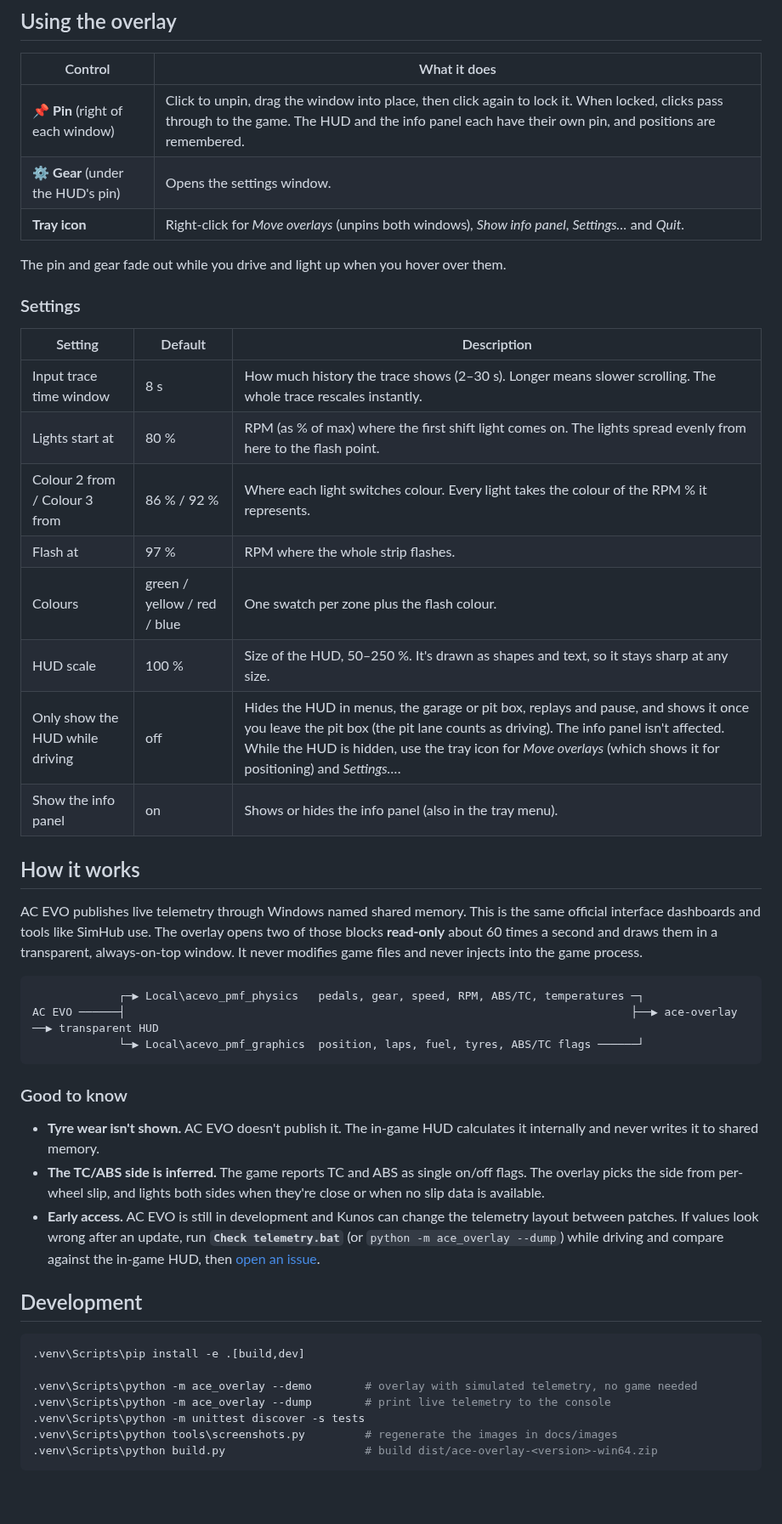
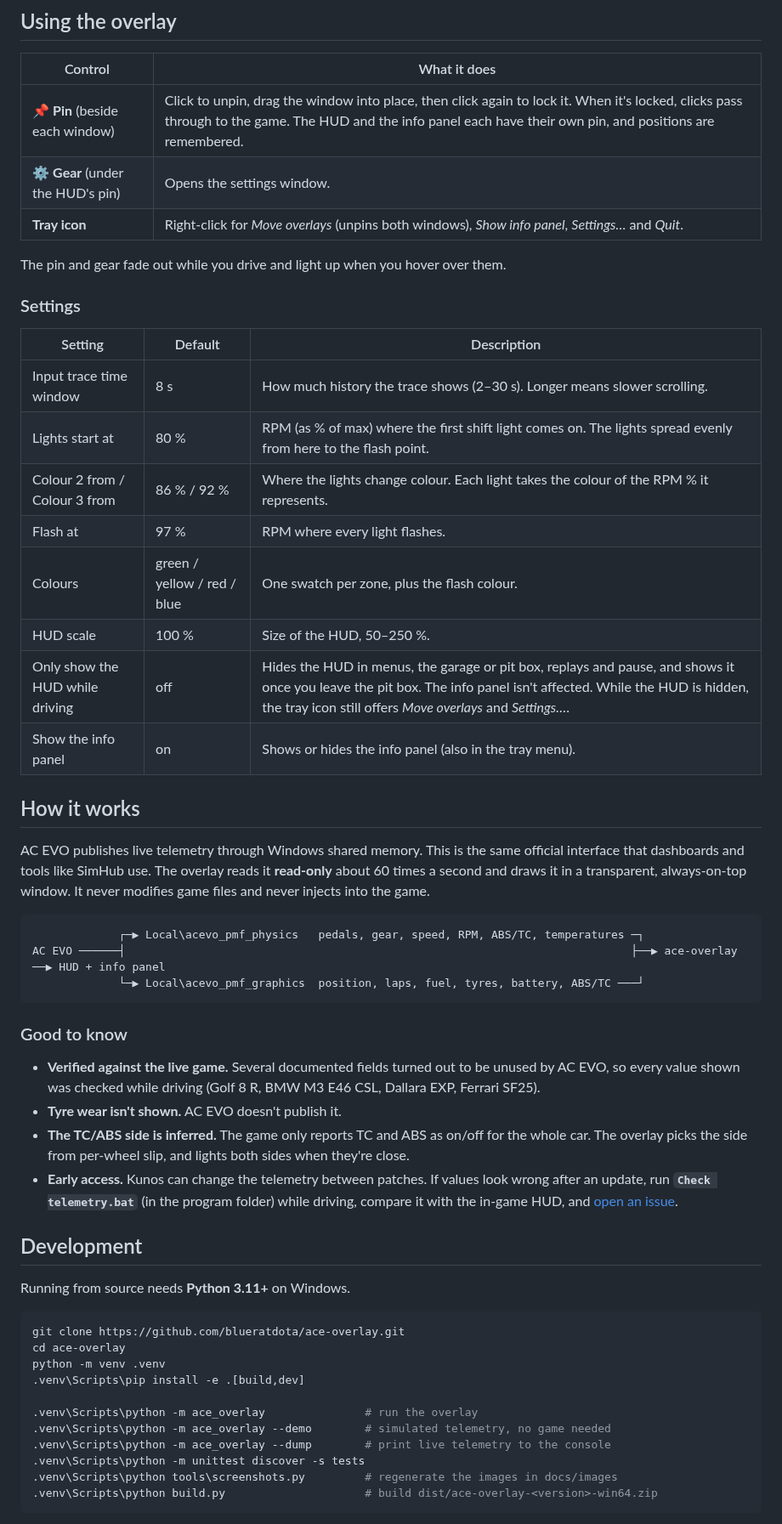
Before and after one commit to blueratdota/ace-overlay, a Markdown page: README.md, the part around one of its changes. Shown at 85% size. Drawn GitHub-style; blank space fills up the shorter version.

````diff
--- a/README.md
+++ b/README.md
@@ -140,7 +199,7 @@ python -m venv .venv
 
 | Control | What it does |
 | --- | --- |
-| 📌 **Pin** (right of each window) | Click to unpin, drag the window into place, then click again to lock it. When locked, clicks pass through to the game. The HUD and the info panel each have their own pin, and positions are remembered. |
+| 📌 **Pin** (beside each window) | Click to unpin, drag the window into place, then click again to lock it. When it's locked, clicks pass through to the game. The HUD and the info panel each have their own pin, and positions are remembered. |
 | ⚙️ **Gear** (under the HUD's pin) | Opens the settings window. |
 | **Tray icon** | Right-click for *Move overlays* (unpins both windows), *Show info panel*, *Settings…* and *Quit*. |
 
@@ -150,46 +209,51 @@ The pin and gear fade out while you drive and light up when you hover over them.
 
 | Setting | Default | Description |
 | --- | --- | --- |
-| Input trace time window | 8 s | How much history the trace shows (2–30 s). Longer means slower scrolling. The whole trace rescales instantly. |
+| Input trace time window | 8 s | How much history the trace shows (2–30 s). Longer means slower scrolling. |
 | Lights start at | 80 % | RPM (as % of max) where the first shift light comes on. The lights spread evenly from here to the flash point. |
-| Colour 2 from / Colour 3 from | 86 % / 92 % | Where each light switches colour. Every light takes the colour of the RPM % it represents. |
-| Flash at | 97 % | RPM where the whole strip flashes. |
-| Colours | green / yellow / red / blue | One swatch per zone plus the flash colour. |
-| HUD scale | 100 % | Size of the HUD, 50–250 %. It's drawn as shapes and text, so it stays sharp at any size. |
-| Only show the HUD while driving | off | Hides the HUD in menus, the garage or pit box, replays and pause, and shows it once you leave the pit box (the pit lane counts as driving). The info panel isn't affected. While the HUD is hidden, use the tray icon for *Move overlays* (which shows it for positioning) and *Settings…*. |
+| Colour 2 from / Colour 3 from | 86 % / 92 % | Where the lights change colour. Each light takes the colour of the RPM % it represents. |
+| Flash at | 97 % | RPM where every light flashes. |
+| Colours | green / yellow / red / blue | One swatch per zone, plus the flash colour. |
+| HUD scale | 100 % | Size of the HUD, 50–250 %. |
+| Only show the HUD while driving | off | Hides the HUD in menus, the garage or pit box, replays and pause, and shows it once you leave the pit box. The info panel isn't affected. While the HUD is hidden, the tray icon still offers *Move overlays* and *Settings…*. |
 | Show the info panel | on | Shows or hides the info panel (also in the tray menu). |
 
 ## How it works
 
-AC EVO publishes live telemetry through Windows named shared memory. This is the same official
-interface dashboards and tools like SimHub use. The overlay opens two of those blocks
-**read-only** about 60 times a second and draws them in a transparent, always-on-top window. It
-never modifies game files and never injects into the game process.
+AC EVO publishes live telemetry through Windows shared memory. This is the same official interface
+that dashboards and tools like SimHub use. The overlay reads it **read-only** about 60 times a
+second and draws it in a transparent, always-on-top window. It never modifies game files and never
+injects into the game.
 
 ```
              ┌─▶ Local\acevo_pmf_physics   pedals, gear, speed, RPM, ABS/TC, temperatures ─┐
-AC EVO ──────┤                                                                            ├──▶ ace-overlay ──▶ transparent HUD
-             └─▶ Local\acevo_pmf_graphics  position, laps, fuel, tyres, ABS/TC flags ──────┘
+AC EVO ──────┤                                                                            ├──▶ ace-overlay ──▶ HUD + info panel
+             └─▶ Local\acevo_pmf_graphics  position, laps, fuel, tyres, battery, ABS/TC ───┘
 ```
 
 ### Good to know
 
-- **Tyre wear isn't shown.** AC EVO doesn't publish it. The in-game HUD calculates it internally
-  and never writes it to shared memory.
-- **The TC/ABS side is inferred.** The game reports TC and ABS as single on/off flags. The overlay
-  picks the side from per-wheel slip, and lights both sides when they're close or when no slip data
-  is available.
-- **Early access.** AC EVO is still in development and Kunos can change the telemetry layout
-  between patches. If values look wrong after an update, run **`Check telemetry.bat`** (or
-  `python -m ace_overlay --dump`) while driving and compare against the in-game HUD, then
-  [open an issue](https://github.com/blueratdota/ace-overlay/issues).
+- **Verified against the live game.** Several documented fields turned out to be unused by AC EVO,
+  so every value shown was checked while driving (Golf 8 R, BMW M3 E46 CSL, Dallara EXP, Ferrari SF25).
+- **Tyre wear isn't shown.** AC EVO doesn't publish it.
+- **The TC/ABS side is inferred.** The game only reports TC and ABS as on/off for the whole car. The
+  overlay picks the side from per-wheel slip, and lights both sides when they're close.
+- **Early access.** Kunos can change the telemetry between patches. If values look wrong after an
+  update, run **`Check telemetry.bat`** (in the program folder) while driving, compare it with the
+  in-game HUD, and [open an issue](https://github.com/blueratdota/ace-overlay/issues).
 
 ## Development
 
+Running from source needs **Python 3.11+** on Windows.
+
 ```bash
+git clone https://github.com/blueratdota/ace-overlay.git
+cd ace-overlay
+python -m venv .venv
 .venv\Scripts\pip install -e .[build,dev]
 
-.venv\Scripts\python -m ace_overlay --demo        # overlay with simulated telemetry, no game needed
+.venv\Scripts\python -m ace_overlay               # run the overlay
+.venv\Scripts\python -m ace_overlay --demo        # simulated telemetry, no game needed
 .venv\Scripts\python -m ace_overlay --dump        # print live telemetry to the console
 .venv\Scripts\python -m unittest discover -s tests
 .venv\Scripts\python tools\screenshots.py         # regenerate the images in docs/images
````
Also changed, not shown: other parts of README.md (+165 -98 lines), docs/images/hybrid-deploy.png (added), docs/images/hybrid-recover.png (added), 3 other files.
